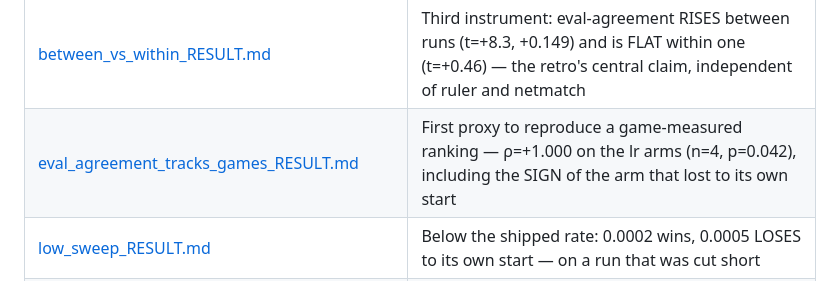
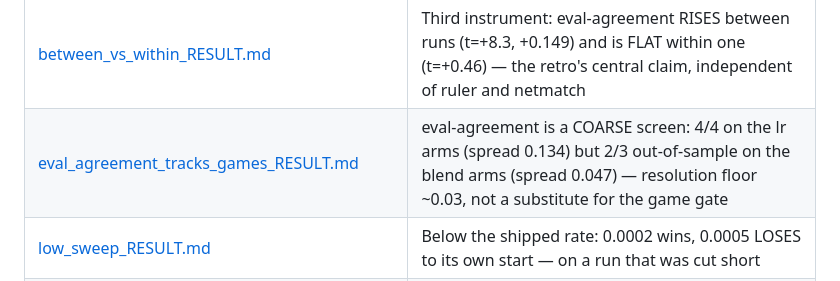
Before and after one commit to itzoctober23-web/existence, a Markdown page: RESULTS_INDEX.md, the part around the change. Rendered like a GitHub page.

Commit message:
RESULTS_INDEX: correct the eval-agreement headline after the out-of-sample test
The entry claimed a first proxy reproducing a game ranking, which was the
in-sample reading. Out-of-sample it scores 2/3 and has a resolution floor near
0.03. An index headline that stops at the flattering set is how an overstated
proxy gets quoted later.

Co-Authored-By: Claude <noreply@anthropic.com>

```diff
--- a/RESULTS_INDEX.md
+++ b/RESULTS_INDEX.md
@@ -38,7 +38,7 @@ Grep it for the lever you are about to test; the headlines are written to be rea
 | [p2_fitness_RESULT.md](p2_fitness_RESULT.md) | Growing `disagreement_set` made candidates LESS decisive, not more — pre-registered FAIL (0.107 vs control 0.179, CIs disjoint); successor stays GRAMMAR 4 |
 | [promo_g39836_RESULT.md](promo_g39836_RESULT.md) | RESOLVED at 953 pairs: the gen-39836 promotion is INDISTINGUISHABLE (0.503 ± 0.014) — not a gain, not a regression, no rollback. A promotion whose effect is below the between-seed sd is the one that fails extension (2 cases) |
 | [between_vs_within_RESULT.md](between_vs_within_RESULT.md) | Third instrument: eval-agreement RISES between runs (t=+8.3, +0.149) and is FLAT within one (t=+0.46) — the retro's central claim, independent of ruler and netmatch |
-| [eval_agreement_tracks_games_RESULT.md](eval_agreement_tracks_games_RESULT.md) | First proxy to reproduce a game-measured ranking — ρ=+1.000 on the lr arms (n=4, p=0.042), including the SIGN of the arm that lost to its own start |
+| [eval_agreement_tracks_games_RESULT.md](eval_agreement_tracks_games_RESULT.md) | eval-agreement is a COARSE screen: 4/4 on the lr arms (spread 0.134) but 2/3 out-of-sample on the blend arms (spread 0.047) — resolution floor ~0.03, not a substitute for the game gate |
 | [low_sweep_RESULT.md](low_sweep_RESULT.md) | Below the shipped rate: 0.0002 wins, 0.0005 LOSES to its own start — on a run that was cut short |
 | [lr_decay_RESULT.md](lr_decay_RESULT.md) | The schedule is not the lever — ending low is. lr 0.0005 shipped |
 | [static_deep_residual_RESULT.md](static_deep_residual_RESULT.md) | Half of the P1 kill criterion has never been measurable — the static-vs-deep residual, built and refuted |
```
